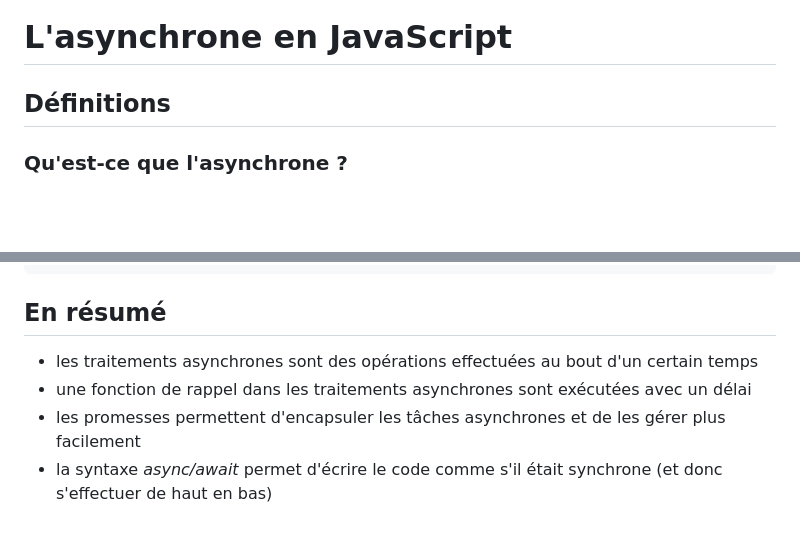
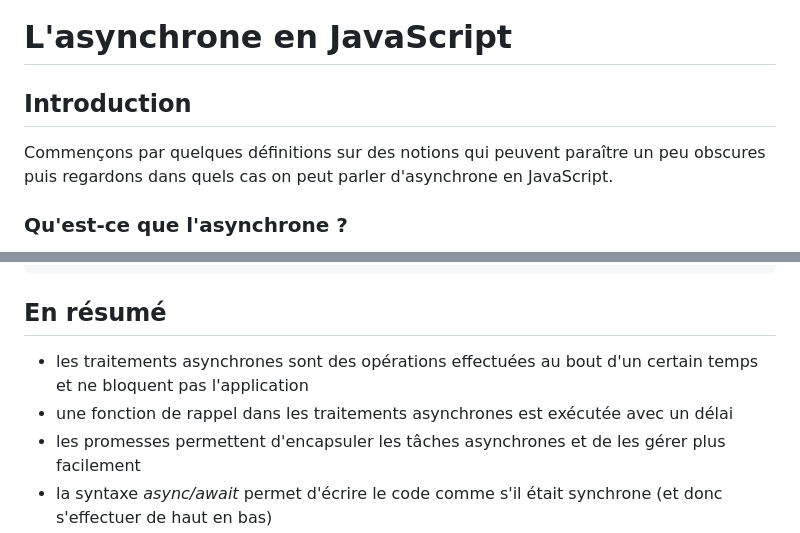
Before and after one commit to devoreve/lessons, a Markdown page: cours/js/L'asynchrone en JavaScript.md, 2 parts joined by grey strips. Rendered like a GitHub page; blank space fills up the shorter version.

Commit message:
update asynchrone

```diff
--- a/cours/js/L'asynchrone en JavaScript.md
+++ b/cours/js/L'asynchrone en JavaScript.md
@@ -1,6 +1,8 @@
 # L'asynchrone en JavaScript
 
-## Définitions
+## Introduction
+
+Commençons par quelques définitions sur des notions qui peuvent paraître un peu obscures puis regardons dans quels cas on peut parler d'asynchrone en JavaScript.
 
 ### Qu'est-ce que l'asynchrone ?
 
@@ -272,7 +274,7 @@ async function recupereUtilisateur(numeroCommentaire) {
 
 ## En résumé
 
-* les traitements asynchrones sont des opérations effectuées au bout d'un certain temps
-* une fonction de rappel dans les traitements asynchrones sont exécutées avec un délai
+* les traitements asynchrones sont des opérations effectuées au bout d'un certain temps et ne bloquent pas l'application
+* une fonction de rappel dans les traitements asynchrones est exécutée avec un délai
 * les promesses permettent d'encapsuler les tâches asynchrones et de les gérer plus facilement
 * la syntaxe *async/await* permet d'écrire le code comme s'il était synchrone (et donc s'effectuer de haut en bas)
```
Also changed, not shown: other parts of cours/js/L'asynchrone en JavaScript.md (+1 -1 lines).
